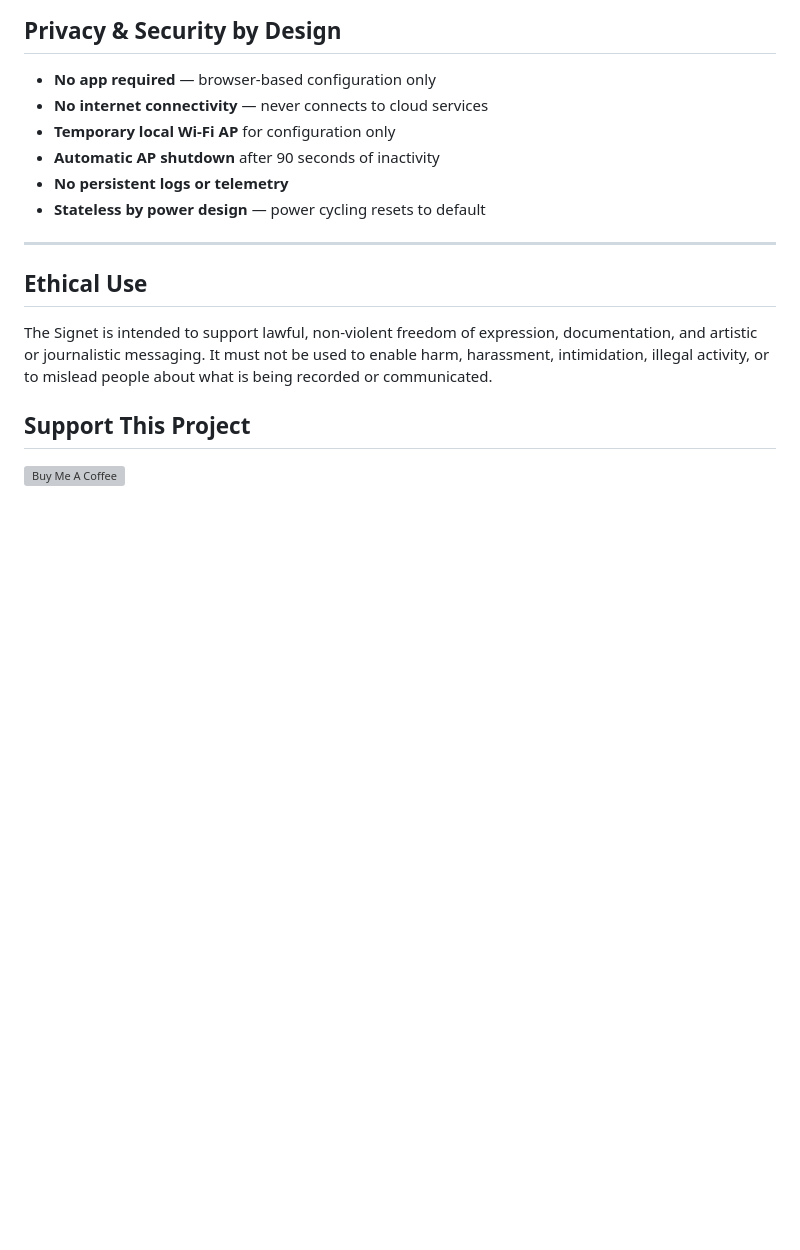
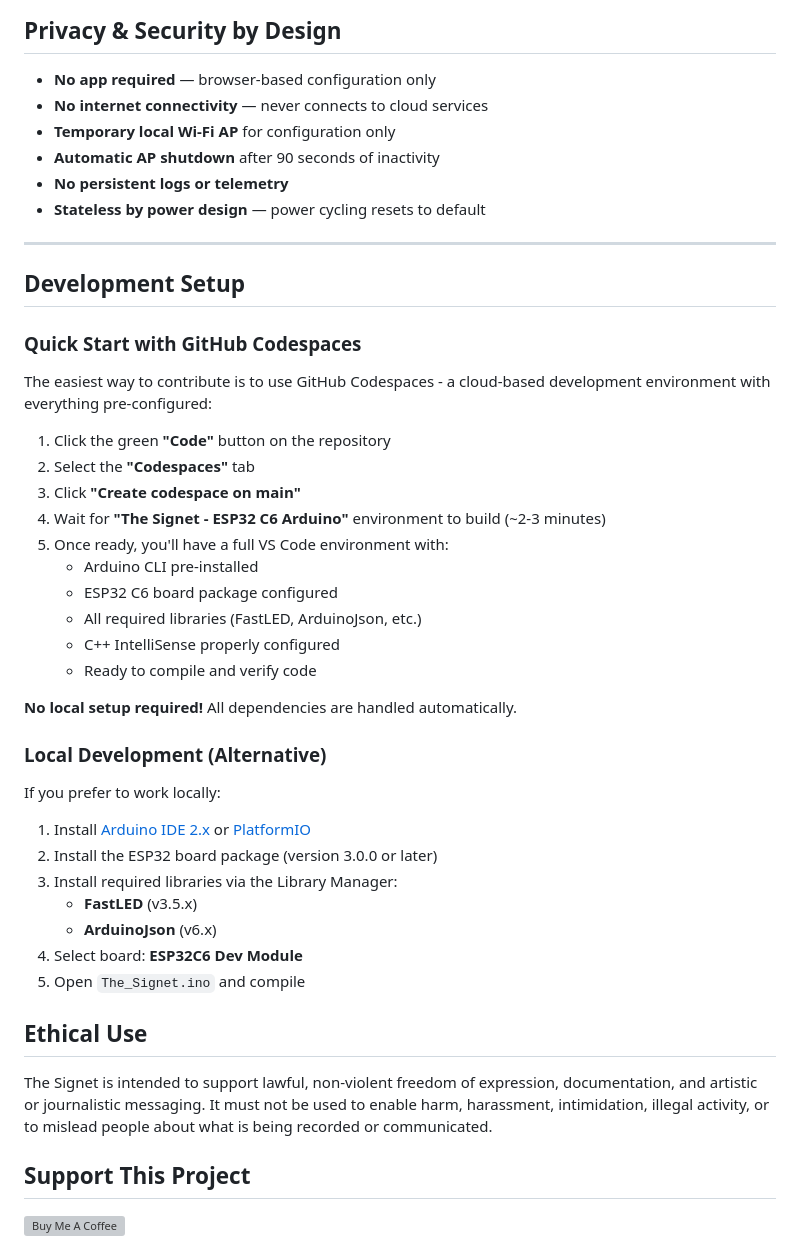
Before and after one commit to Quiklearner2099/The_Signet, a Markdown page: README.md, the part around the change. GitHub-like rendering; blank space fills up the shorter version; grey boxes are pictures that could not be loaded.

Commit message:
Enhance README with development setup instructions
Added sections for development setup and quick start using GitHub Codespaces.

```diff
--- a/README.md
+++ b/README.md
@@ -196,6 +196,37 @@
 
 <hr/>
 
+## Development Setup
+
+### Quick Start with GitHub Codespaces
+
+The easiest way to contribute is to use GitHub Codespaces - a cloud-based development environment with everything pre-configured:
+
+1. Click the green **"Code"** button on the repository
+2. Select the **"Codespaces"** tab
+3. Click **"Create codespace on main"**
+4. Wait for **"The Signet - ESP32 C6 Arduino"** environment to build (~2-3 minutes)
+5. Once ready, you'll have a full VS Code environment with:
+   - Arduino CLI pre-installed
+   - ESP32 C6 board package configured
+   - All required libraries (FastLED, ArduinoJson, etc.)
+   - C++ IntelliSense properly configured
+   - Ready to compile and verify code
+
+**No local setup required!** All dependencies are handled automatically.
+
+### Local Development (Alternative)
+
+If you prefer to work locally:
+
+1. Install [Arduino IDE 2.x](https://www.arduino.cc/en/software) or [PlatformIO](https://platformio.org/)
+2. Install the ESP32 board package (version 3.0.0 or later)
+3. Install required libraries via the Library Manager:
+   - **FastLED** (v3.5.x)
+   - **ArduinoJson** (v6.x)
+4. Select board: **ESP32C6 Dev Module**
+5. Open `The_Signet.ino` and compile
+
 <h2>Ethical Use</h2>
 
 <p>
```
